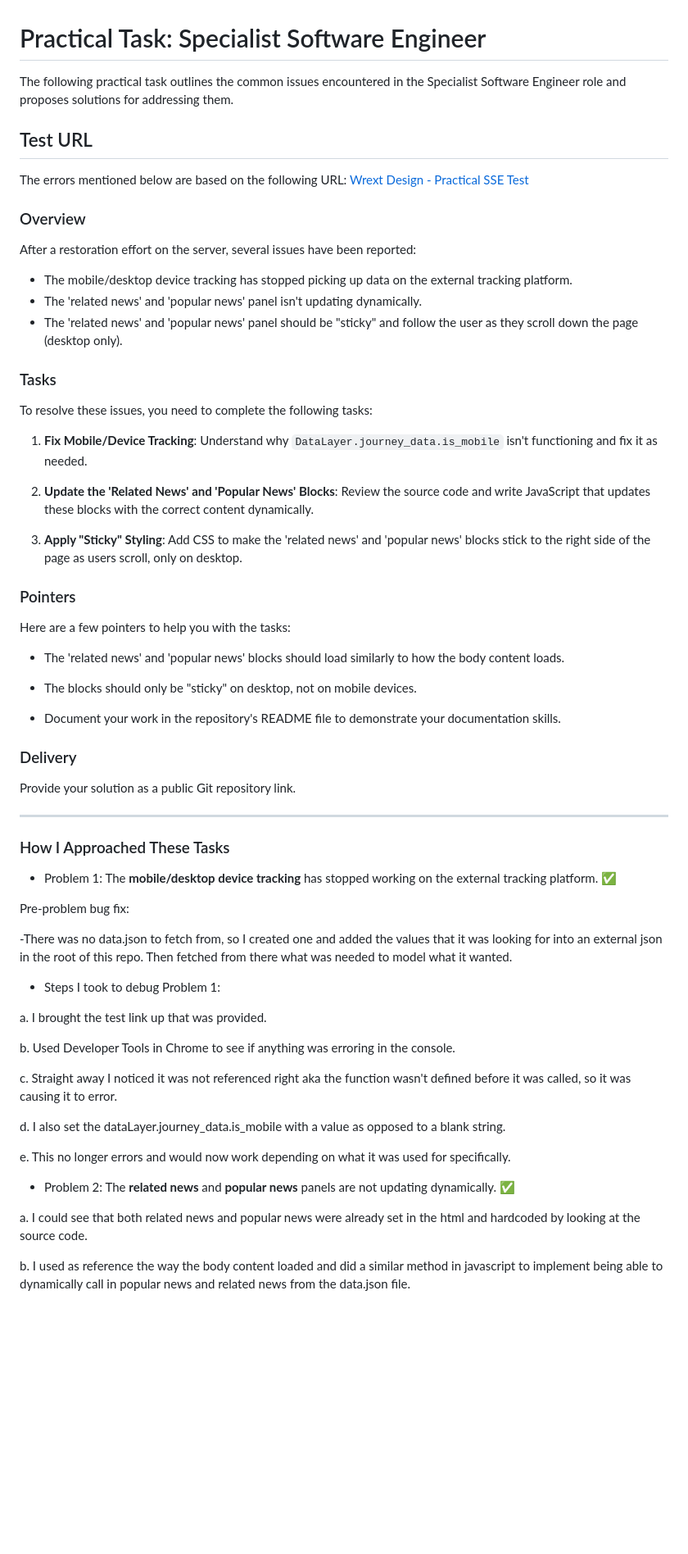
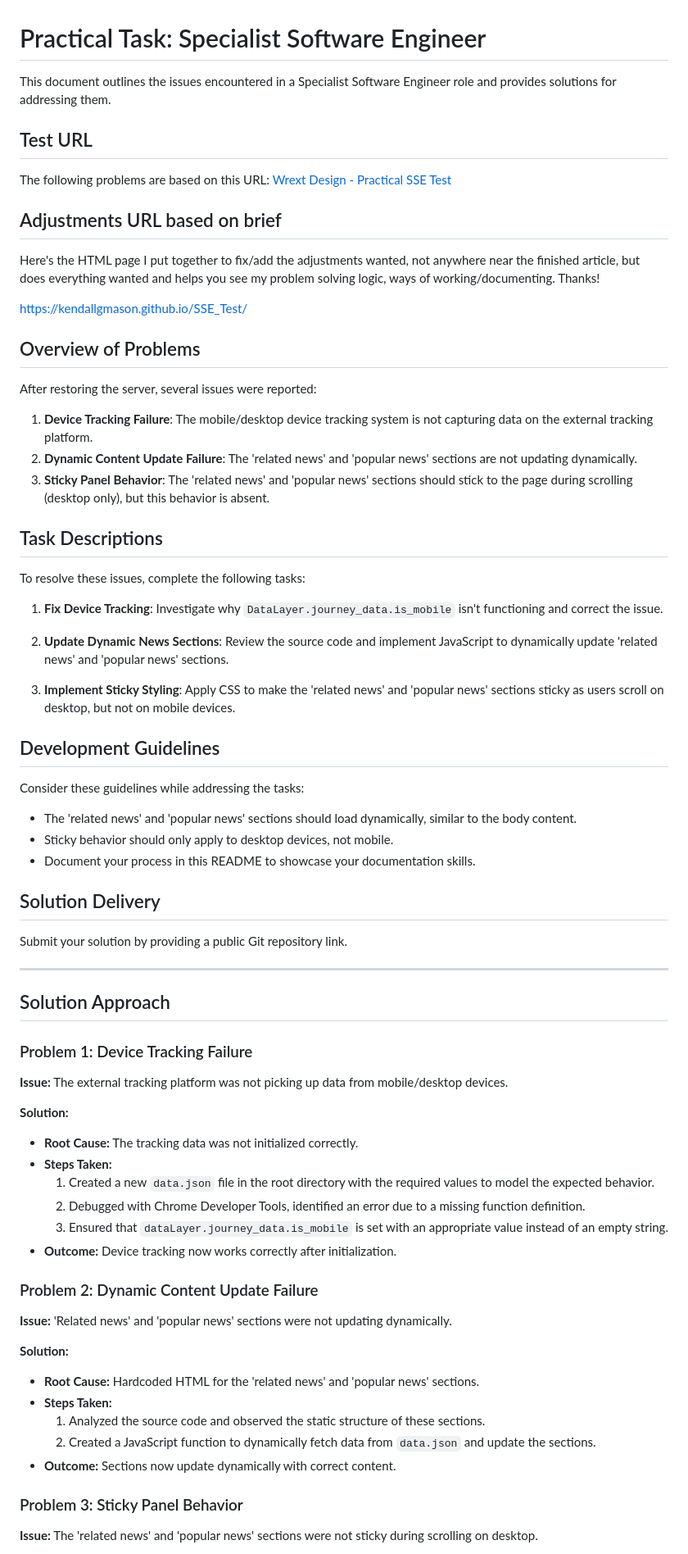
Before and after one commit to kendallgmason/SSE_Test, a Markdown page: README.md, the part around one of its changes. Shown at 82% size. GitHub-like rendering; blank space fills up the shorter version.

Commit message:
Added extra to readme, tidy up

```diff
--- a/README.md
+++ b/README.md
@@ -1,68 +1,69 @@
 # Practical Task: Specialist Software Engineer
 
-The following practical task outlines the common issues encountered in the Specialist Software Engineer role and proposes solutions for addressing them.
+This document outlines the issues encountered in a Specialist Software Engineer role and provides solutions for addressing them.
 
 ## Test URL
-The errors mentioned below are based on the following URL:
-[Wrext Design - Practical SSE Test](https://wrextdesign.william-reed.com/tests/practical_sse/)
+The following problems are based on this URL: [Wrext Design - Practical SSE Test](https://wrextdesign.william-reed.com/tests/practical_sse/)
 
-### Overview
-After a restoration effort on the server, several issues have been reported:
+## Adjustments URL based on brief
+Here's the HTML page I put together to fix/add the adjustments wanted,
+not anywhere near the finished article, but does everything wanted
+and helps you see my problem solving logic, ways of working/documenting.
+Thanks!
 
-- The mobile/desktop device tracking has stopped picking up data on the external tracking platform.
-- The 'related news' and 'popular news' panel isn't updating dynamically.
-- The 'related news' and 'popular news' panel should be "sticky" and follow the user as they scroll down the page (desktop only).
+https://kendallgmason.github.io/SSE_Test/
 
-### Tasks
-To resolve these issues, you need to complete the following tasks:
+## Overview of Problems
+After restoring the server, several issues were reported:
 
-1. **Fix Mobile/Device Tracking**: Understand why `DataLayer.journey_data.is_mobile` isn't functioning and fix it as needed.
+1. **Device Tracking Failure**: The mobile/desktop device tracking system is not capturing data on the external tracking platform.
+2. **Dynamic Content Update Failure**: The 'related news' and 'popular news' sections are not updating dynamically.
+3. **Sticky Panel Behavior**: The 'related news' and 'popular news' sections should stick to the page during scrolling (desktop only), but this behavior is absent.
 
-2. **Update the 'Related News' and 'Popular News' Blocks**: Review the source code and write JavaScript that updates these blocks with the correct content dynamically.
+## Task Descriptions
+To resolve these issues, complete the following tasks:
 
-3. **Apply "Sticky" Styling**: Add CSS to make the 'related news' and 'popular news' blocks stick to the right side of the page as users scroll, only on desktop.
+1. **Fix Device Tracking**: Investigate why `DataLayer.journey_data.is_mobile` isn't functioning and correct the issue.
 
-### Pointers
+2. **Update Dynamic News Sections**: Review the source code and implement JavaScript to dynamically update 'related news' and 'popular news' sections.
 
-Here are a few pointers to help you with the tasks:
+3. **Implement Sticky Styling**: Apply CSS to make the 'related news' and 'popular news' sections sticky as users scroll on desktop, but not on mobile devices.
 
-- The 'related news' and 'popular news' blocks should load similarly to how the body content loads.
+## Development Guidelines
+Consider these guidelines while addressing the tasks:
 
-- The blocks should only be "sticky" on desktop, not on mobile devices.
+- The 'related news' and 'popular news' sections should load dynamically, similar to the body content.
+- Sticky behavior should only apply to desktop devices, not mobile.
+- Document your process in this README to showcase your documentation skills.
 
-- Document your work in the repository's README file to demonstrate your documentation skills.
+## Solution Delivery
+Submit your solution by providing a public Git repository link.
 
-### Delivery
-Provide your solution as a public Git repository link.
+---
 
---------------------------------------------
+## Solution Approach
 
-### How I Approached These Tasks
+### Problem 1: Device Tracking Failure
+**Issue:** The external tracking platform was not picking up data from mobile/desktop devices.
 
-- Problem 1: The **mobile/desktop device tracking** has stopped working on the external tracking platform. ✅
+**Solution:**
+- **Root Cause:** The tracking data was not initialized correctly.
+- **Steps Taken:**
+  1. Created a new `data.json` file in the root directory with the required values to model the expected behavior.
+  2. Debugged with Chrome Developer Tools, identified an error due to a missing function definition.
+  3. Ensured that `dataLayer.journey_data.is_mobile` is set with an appropriate value instead of an empty string.
+- **Outcome:** Device tracking now works correctly after initialization.
 
-Pre-problem bug fix:
+### Problem 2: Dynamic Content Update Failure
+**Issue:** 'Related news' and 'popular news' sections were not updating dynamically.
 
- -There was no data.json to fetch from, so I created one and added the values that it was looking for into an external json in the root of this repo. Then fetched from there what was needed to model what it wanted.
+**Solution:**
+- **Root Cause:** Hardcoded HTML for the 'related news' and 'popular news' sections.
+- **Steps Taken:**
+  1. Analyzed the source code and observed the static structure of these sections.
+  2. Created a JavaScript function to dynamically fetch data from `data.json` and update the sections.
+- **Outcome:** Sections now update dynamically with correct content.
 
-- Steps I took to debug Problem 1:
+### Problem 3: Sticky Panel Behavior
+**Issue:** The 'related news' and 'popular news' sections were not sticky during scrolling on desktop.
 
- a. I brought the test link up that was provided.
-
- b. Used Developer Tools in Chrome to see if anything was erroring in the console.
-
- c. Straight away I noticed it was not referenced right aka the function wasn't
- defined before it was called, so it was causing it to error.
-
- d. I also set the dataLayer.journey_data.is_mobile with a value as opposed to a
- blank string.
-
- e. This no longer errors and would now work depending on what it was used for specifically.
-
-- Problem 2: The **related news** and **popular news** panels are not updating dynamically. ✅
-
- a. I could see that both related news and popular news were already set in
- the html and hardcoded by looking at the source code.
-
- b. I used as reference the way the body content loaded and did a similar method in javascript to implement being able to dynamically call in popular news and related news from the data.json file.
-
```
Also changed, not shown: other parts of README.md (+8 -20 lines).
